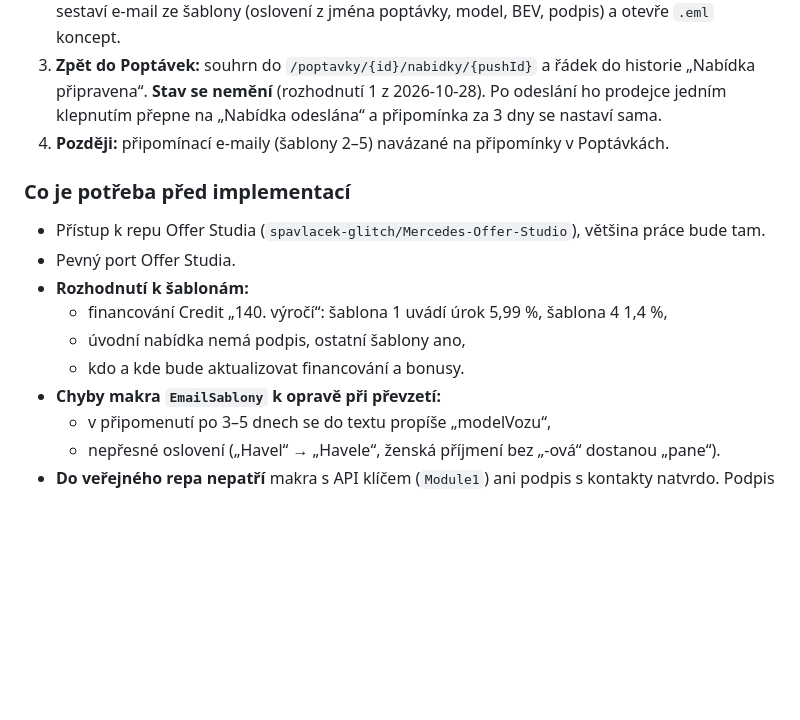
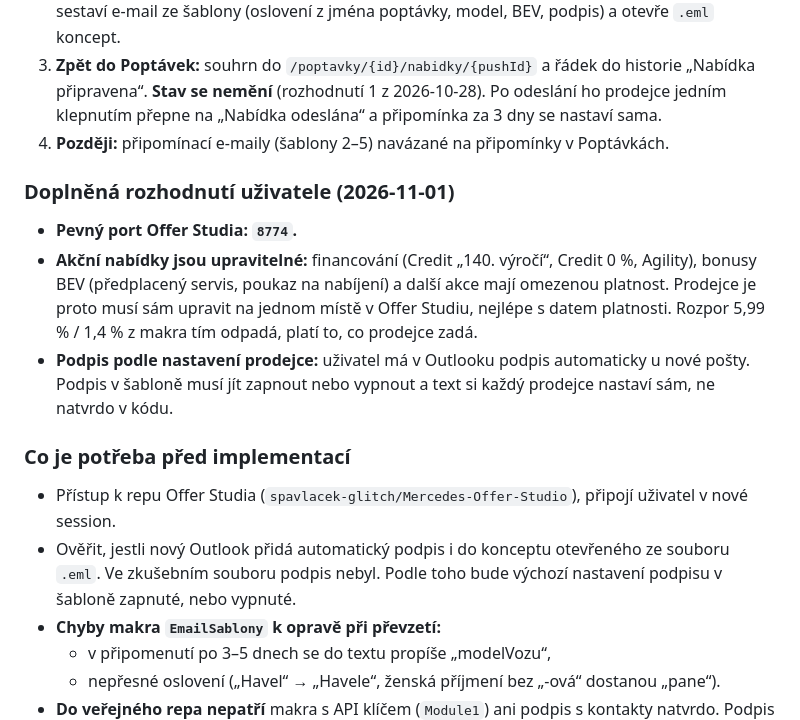
Before and after one commit to spavlacek-glitch/Popt-vky, a Markdown page: POSOUZENI_OfferStudio.md, the part around the change. Rendered like a GitHub page; blank space fills up the shorter version.

Commit message:
Posouzení Offer Studia: port 8774, upravitelné akce, podpis podle prodejce
Doplněná rozhodnutí uživatele 2026-11-01: pevný port 8774, financování
a bonusy upravitelné s platností (rozpor 5,99 % / 1,4 % odpadá), podpis
v šabloně volitelný podle nastavení prodejce.

Co-Authored-By: Claude Opus 5.5 <noreply@anthropic.com>
Claude-Session: https://claude.ai/code/session_012CPPWz3NFcVR6BEo9sRq1q

```diff
--- a/POSOUZENI_OfferStudio.md
+++ b/POSOUZENI_OfferStudio.md
@@ -23,13 +23,14 @@ Datum: 2026-10-28 · Posuzovaná verze Offer Studio: v1.1.9 (repo `spavlacek-gli
 3. **Zpět do Poptávek:** souhrn do `/poptavky/{id}/nabidky/{pushId}` a řádek do historie „Nabídka připravena“. **Stav se nemění** (rozhodnutí 1 z 2026-10-28). Po odeslání ho prodejce jedním klepnutím přepne na „Nabídka odeslána“ a připomínka za 3 dny se nastaví sama.
 4. **Později:** připomínací e-maily (šablony 2–5) navázané na připomínky v Poptávkách.
 
+### Doplněná rozhodnutí uživatele (2026-11-01)
+- **Pevný port Offer Studia: `8774`.**
+- **Akční nabídky jsou upravitelné:** financování (Credit „140. výročí“, Credit 0 %, Agility), bonusy BEV (předplacený servis, poukaz na nabíjení) a další akce mají omezenou platnost. Prodejce je proto musí sám upravit na jednom místě v Offer Studiu, nejlépe s datem platnosti. Rozpor 5,99 % / 1,4 % z makra tím odpadá, platí to, co prodejce zadá.
+- **Podpis podle nastavení prodejce:** uživatel má v Outlooku podpis automaticky u nové pošty. Podpis v šabloně musí jít zapnout nebo vypnout a text si každý prodejce nastaví sám, ne natvrdo v kódu.
+
 ### Co je potřeba před implementací
-- Přístup k repu Offer Studia (`spavlacek-glitch/Mercedes-Offer-Studio`), většina práce bude tam.
-- Pevný port Offer Studia.
-- **Rozhodnutí k šablonám:**
-  - financování Credit „140. výročí“: šablona 1 uvádí úrok 5,99 %, šablona 4 1,4 %,
-  - úvodní nabídka nemá podpis, ostatní šablony ano,
-  - kdo a kde bude aktualizovat financování a bonusy.
+- Přístup k repu Offer Studia (`spavlacek-glitch/Mercedes-Offer-Studio`), připojí uživatel v nové session.
+- Ověřit, jestli nový Outlook přidá automatický podpis i do konceptu otevřeného ze souboru `.eml`. Ve zkušebním souboru podpis nebyl. Podle toho bude výchozí nastavení podpisu v šabloně zapnuté, nebo vypnuté.
 - **Chyby makra `EmailSablony` k opravě při převzetí:**
   - v připomenutí po 3–5 dnech se do textu propíše „modelVozu“,
   - nepřesné oslovení („Havel“ → „Havele“, ženská příjmení bez „-ová“ dostanou „pane“).
```
Also changed, not shown: CLAUDE.md (+1 -1 lines).
